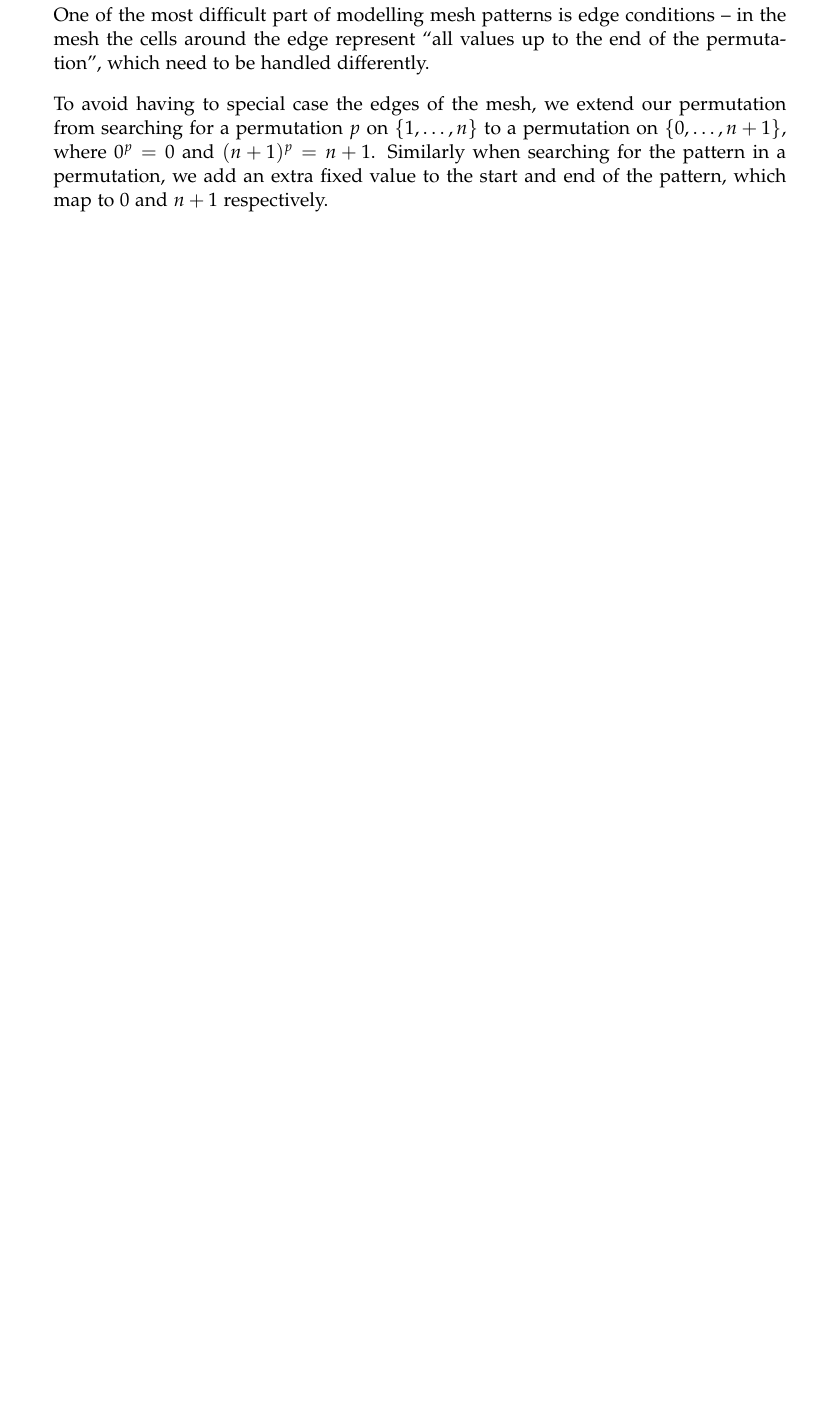
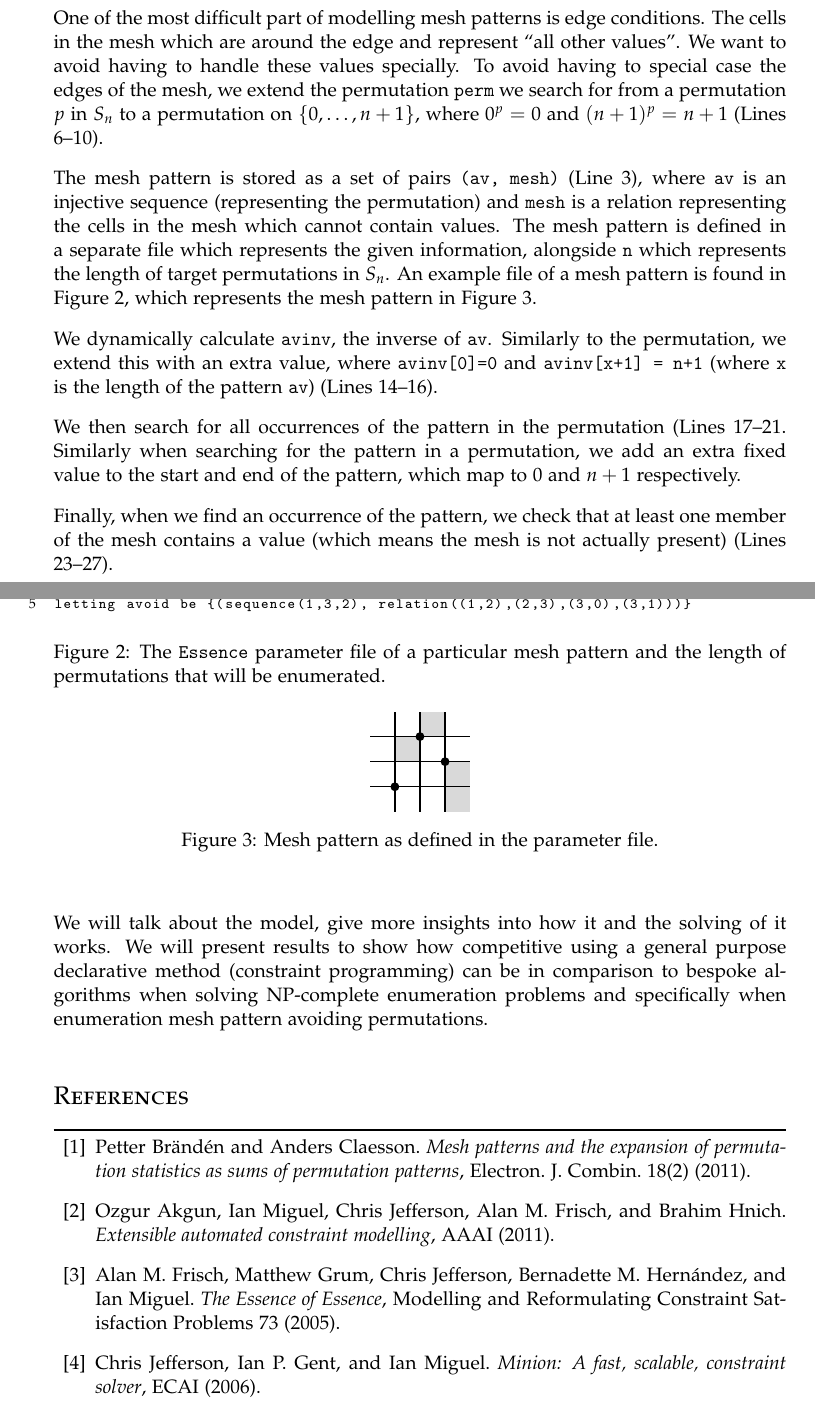
Before and after one commit to stacs-cp/permutation-classes-cp, a LaTeX document (PP22/CPPermPattern.tex): part of the page before the commit and two parts of pages 2 and 3 of 3 after it, the two joined at a grey line, cut so that both start at the same text, the shorter picture padded with empty space. Compiled offline with pdfLaTeX.

Commit message:
updated the abstract with what was sent of to PermPatt

```diff
--- a/PP22/CPPermPattern.tex
+++ b/PP22/CPPermPattern.tex
@@ -144,4 +202,3 @@ We will share the model, and give insights into how it works, as well as present
 
 \section{Modelling Mesh Patterns}
 
-One of the most difficult part of modelling mesh patterns is edge conditions -- in the mesh the cells around the edge represent ``all values up to the end of the permutation'', which need to be handled differently.
@@ -148,19 +208,63 @@ One of the most difficult part of modelling mesh patterns is edge conditions --
 
-To avoid having to special case the edges of the mesh, we extend our permutation from searching for a permutation \(p\) on \(\{1,\dots,n\}\) to a permutation on \(\{0,\dots,n+1\}\), where \(0^p=0\) and \((n+1)^p=n+1\). Similarly when searching for the pattern in a permutation, we add an extra fixed value to the start and end of the pattern, which map to \(0\) and \(n+1\) respectively.
+\newpage
+
+One of the most difficult part of modelling mesh patterns is edge conditions.
+The cells in the mesh which are around the edge and represent ``all other values''.
+We want to avoid having to handle these values specially.
+To avoid having to special case the edges of the mesh, we extend the permutation \texttt{perm} we search for from a permutation \(p\) in $S_n$ to a permutation on \(\{0,\dots,n+1\}\), where \(0^p=0\) and \((n+1)^p=n+1\) (Lines \ref{line:permstart}--\ref{line:permend}).
+
+The mesh pattern is stored as a set of pairs \texttt{(av, mesh)} (Line \ref{line:mesh}), where \texttt{av} is an injective sequence (representing the permutation) and \texttt{mesh} is a relation representing the cells in the mesh which cannot contain values.
+The mesh pattern is defined in a separate file which represents the given information, alongside \texttt{n} which represents the length of target permutations in $S_n$.
+An example file of a mesh pattern is found in Figure~\ref{fig:param}, which represents the mesh pattern in Figure~\ref{fig:pattern}.
+
+We dynamically calculate \texttt{avinv}, the inverse of \texttt{av}.
+Similarly to the permutation, we extend this with an extra value, where \texttt{avinv[0]=0} and \texttt{avinv[x+1] = n+1} (where \texttt{x} is the length of the pattern \texttt{av}) (Lines \ref{line:avinvs}--\ref{line:avinve}).
+
+We then search for all occurrences of the pattern in the permutation (Lines \ref{line:ixs}--\ref{line:ixe}.
+Similarly when searching for the pattern in a permutation, we add an extra fixed value to the start and end of the pattern, which map to \(0\) and \(n+1\) respectively.
+
+Finally, when we find an occurrence of the pattern, we check that at least one member of the mesh contains a value (which means the mesh is not actually present) (Lines \ref{line:meshs}--\ref{line:meshe}).
+
+We will talk about the model, give more insights into how it and the solving of it works.
+We will present results to show how competitive using a general purpose declarative method (constraint programming) can be in comparison to bespoke algorithms when solving NP-complete enumeration problems and specifically when enumeration mesh pattern avoiding permutations.
+
+
+\begin{figure}
+ \begin{lstlisting}[numbers=left]
+language Essence 1.3
+
+letting n be 4
+
+letting avoid be {(sequence(1,3,2), relation((1,2),(2,3),(3,0),(3,1)))}
+
+\end{lstlisting}
+\caption{The \essence parameter file of a particular mesh pattern and the length of permutations that will be enumerated.\label{fig:param}}
+\end{figure}
+
+\begin{figure}
+\begin{center}
+\begin{tikzpicture}[scale=0.5]
+    \fill[gray!30] (1,2) rectangle (2,3);
+    \fill[gray!30] (2,3) rectangle (3,4);
+    \fill[gray!30] (3,0) rectangle (4,1);
+    \fill[gray!30] (3,1) rectangle (4,2);
+    \draw[line width=0.7pt] (0.01,0.01) grid (3.99,3.99);
+    \fill (1,1) circle (5pt);
+    \fill (2,3) circle (5pt);
+    \fill (3,2) circle (5pt);
+
+\end{tikzpicture}
+\caption{Mesh pattern as defined in the parameter file.\label{fig:pattern}}
+\end{center}
+\end{figure}
 
 
 
+\begin{thebibliography}{99}
+\bibitem{branden2011mesh} Petter Br{\"a}nd{\'e}n and Anders Claesson. \emph{Mesh patterns and the expansion of permutation statistics as sums of permutation patterns}, Electron. J. Combin. 18(2) (2011).
+\bibitem{conjure} Ozgur Akgun, Ian Miguel, Chris Jefferson, Alan M. Frisch, and Brahim Hnich. \emph{Extensible automated constraint modelling}, AAAI (2011).
 
-% \begin{figure}[h]
-% % Here you can include a picture (.pdf, .png,...) with \includegraphics[]{} or a tikz plot:
-% \begin{center}
-% \begin{tikzpicture}
-% \tikz{ \draw (0,0) -- (1,1); \draw (0,1) -- (1,0)}
-% \end{tikzpicture}
-% \end{center}
-% \caption{My caption}
-% \label{fig:results}
-% \end{figure}
+\bibitem{essence} Alan M. Frisch, Matthew Grum, Chris Jefferson, Bernadette M. Hernández, and Ian Miguel. \emph{The Essence of Essence}, Modelling and Reformulating Constraint Satisfaction Problems 73 (2005).
 
-% Figure \ref{fig:results} sheds some new light on this challenging issue.
+\bibitem{minion} Chris Jefferson, Ian P. Gent, and Ian Miguel. \emph{Minion: A fast, scalable, constraint solver}, ECAI (2006).
 
@@ -168,28 +272,4 @@ To avoid having to special case the edges of the mesh, we extend our permutation
 
-% Let us recall an important definition:
-% \begin{definition}
-% For $\Re(s)>-1$, we put
-% $$
-% \zeta(s)=\sum_{n\geq 0}\frac{1}{n^s}.
-% $$
-% \end{definition}
-
-
-% We can state our main contribution:
-% \begin{theorem}
-% All the non-trivial zeros of $s\mapsto \zeta(s)$ lie on the critical line $\Re(s)=1/2$.
-% \end{theorem}
-
-% \subsection*{My second Section}
-
-% \begin{remark}
-% Unfortunately, space is lacking for a complete proof. Instead, I can cite a book \cite{MR2445243} or an article \cite{MR1544457}.
-% \end{remark}
-
-
-% \begin{thebibliography}{99}
-% \bibitem{MR2445243} G.H.Hardy, and E.M. Wright, E. M. \emph{An introduction to the theory of numbers} 6th edition (2008). Oxford University Press.
-% \bibitem{MR1544457} S.Ramanujan. Congruence properties of partitions. \emph{Mathematische Zeitschrift}, vol.9 (1921), n.1-2, p.147-153.
-% \end{thebibliography}
+\end{thebibliography}
 
 \end{document}
```
Also changed, not shown: PP22/CPPermPattern.tex (71 more changed lines).
